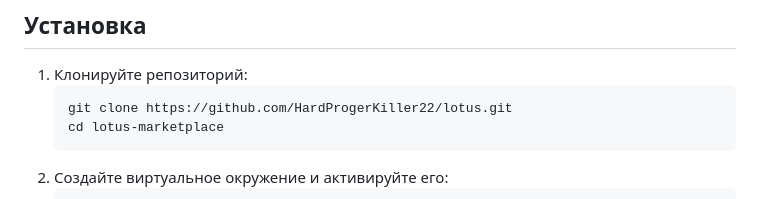
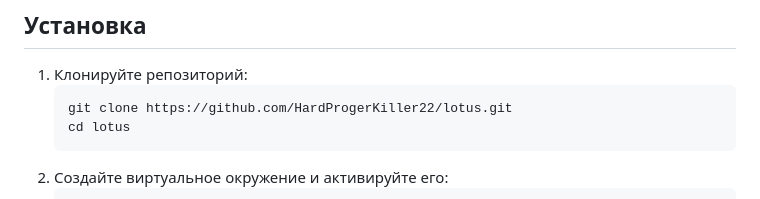
Before and after one commit to HardProgerKiller22/lotus, a Markdown page: README.md, the part around the change. GitHub-like rendering.

````diff
--- a/README.md
+++ b/README.md
@@ -21,7 +21,7 @@ Lotus Маркетплейс — это веб-приложение, разра
 1. Клонируйте репозиторий:
    ```bash
    git clone https://github.com/HardProgerKiller22/lotus.git
-   cd lotus-marketplace
+   cd lotus
    ```
 2. Создайте виртуальное окружение и активируйте его:
    ```bash
````
